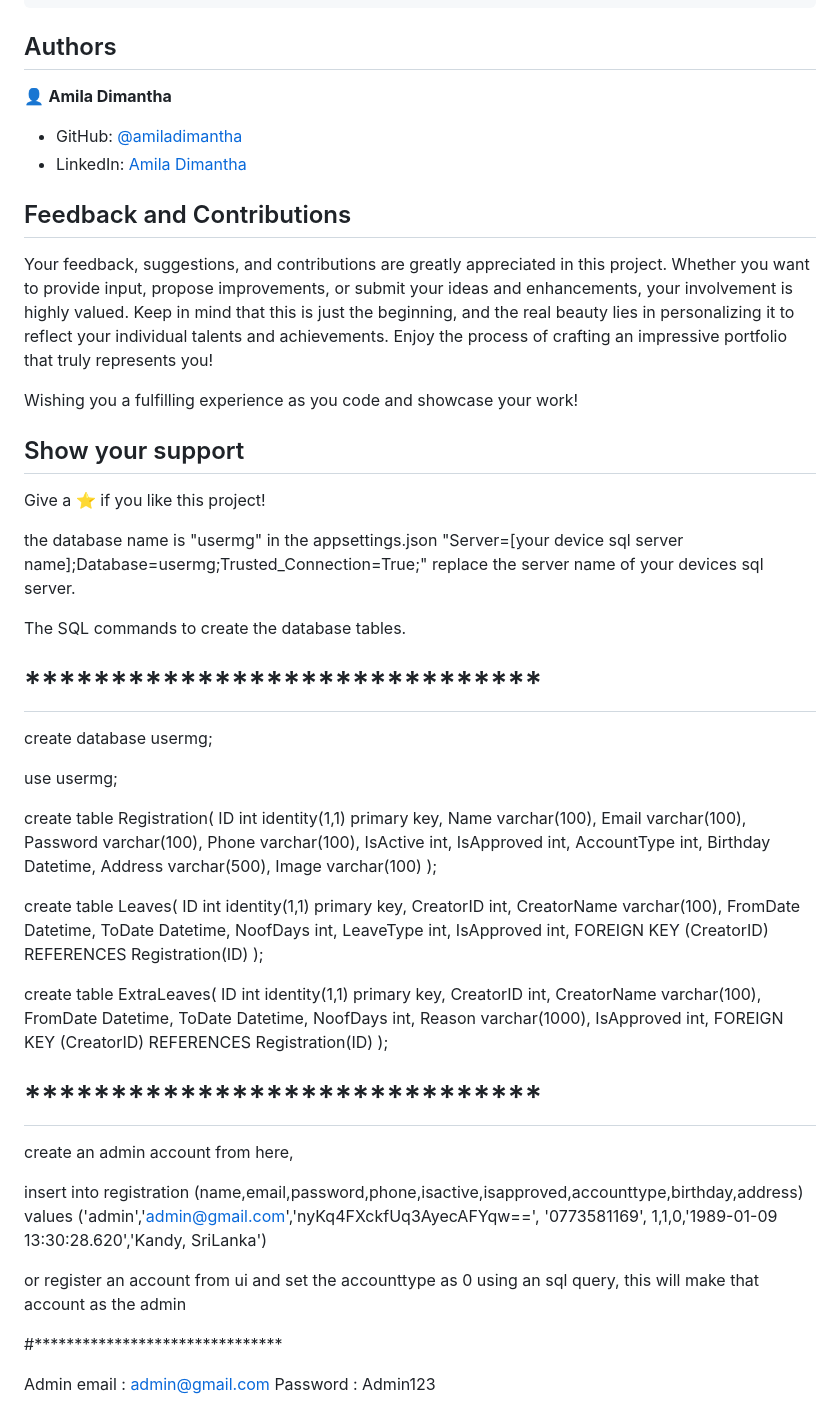
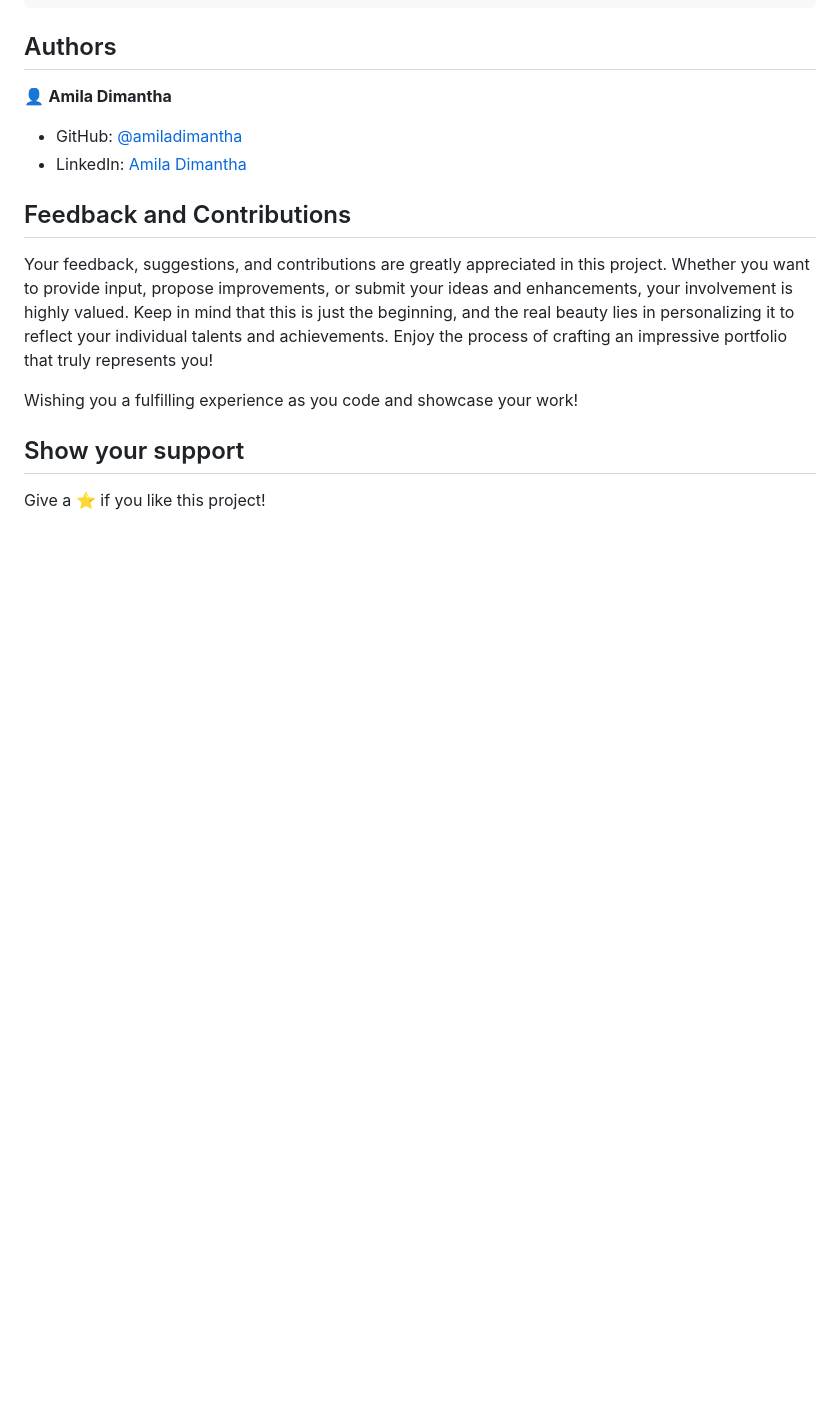
Before and after one commit to amiladimantha/Leave-Managment-System, a Markdown page: README.md, the part around the change. Drawn GitHub-style; blank space fills up the shorter version.

```diff
--- a/README.md
+++ b/README.md
@@ -194,65 +194,3 @@ Wishing you a fulfilling experience as you code and showcase your work!
 ## Show your support
 
 Give a ⭐️ if you like this project!
-
-the database name is "usermg"
-in the appsettings.json "Server=[your device sql server name];Database=usermg;Trusted_Connection=True;" replace the server name of your devices sql server.
-
-The SQL commands to create the database tables.
-
-# ******************************
-create database usermg;
-
-use usermg;
-
-create table Registration(
-ID int identity(1,1) primary key,
-Name varchar(100),
-Email varchar(100),
-Password varchar(100),
-Phone varchar(100),
-IsActive int,
-IsApproved int,
-AccountType int,
-Birthday Datetime,
-Address varchar(500),
-Image varchar(100)
-);
-
-create table Leaves(
-ID int identity(1,1) primary key,
-CreatorID int,
-CreatorName varchar(100),
-FromDate Datetime,
-ToDate Datetime,
-NoofDays int,
-LeaveType int,
-IsApproved int,
-FOREIGN KEY (CreatorID) REFERENCES Registration(ID)
-);
-
-
-create table ExtraLeaves(
-ID int identity(1,1) primary key,
-CreatorID int,
-CreatorName varchar(100),
-FromDate Datetime,
-ToDate Datetime,
-NoofDays int,
-Reason varchar(1000),
-IsApproved int,
-FOREIGN KEY (CreatorID) REFERENCES Registration(ID)
-);
-
-# ******************************
-create an admin account from here,
-
-insert into registration (name,email,password,phone,isactive,isapproved,accounttype,birthday,address)
-values ('admin','admin@gmail.com','nyKq4FXckfUq3AyecAFYqw==', '0773581169', 1,1,0,'1989-01-09 13:30:28.620','Kandy, SriLanka')
-
-or register an account from ui and set the accounttype as 0 using an sql query, this will make that account as the admin
-
-#*******************************
-
-Admin email : admin@gmail.com
-Password : Admin123
```
